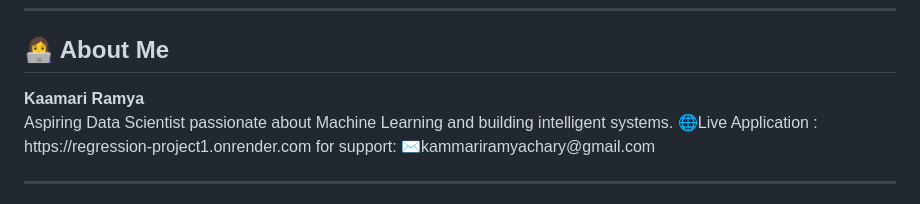
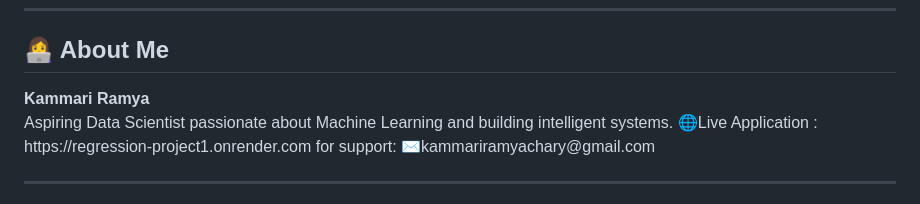
Before and after one commit to Ramya1911/regression_project1, a Markdown page: README.md, the part around the change. Drawn GitHub-style.

```diff
--- a/README.md
+++ b/README.md
@@ -161,7 +161,7 @@ Open browser and go to:
 
 <h2>👩‍💻 About Me</h2>
 <p>
-<b>Kaamari Ramya</b><br>
+<b>Kammari Ramya</b><br>
 Aspiring Data Scientist passionate about Machine Learning and building intelligent systems.
 🌐Live Application : https://regression-project1.onrender.com
 for support: ✉️kammariramyachary@gmail.com
```
